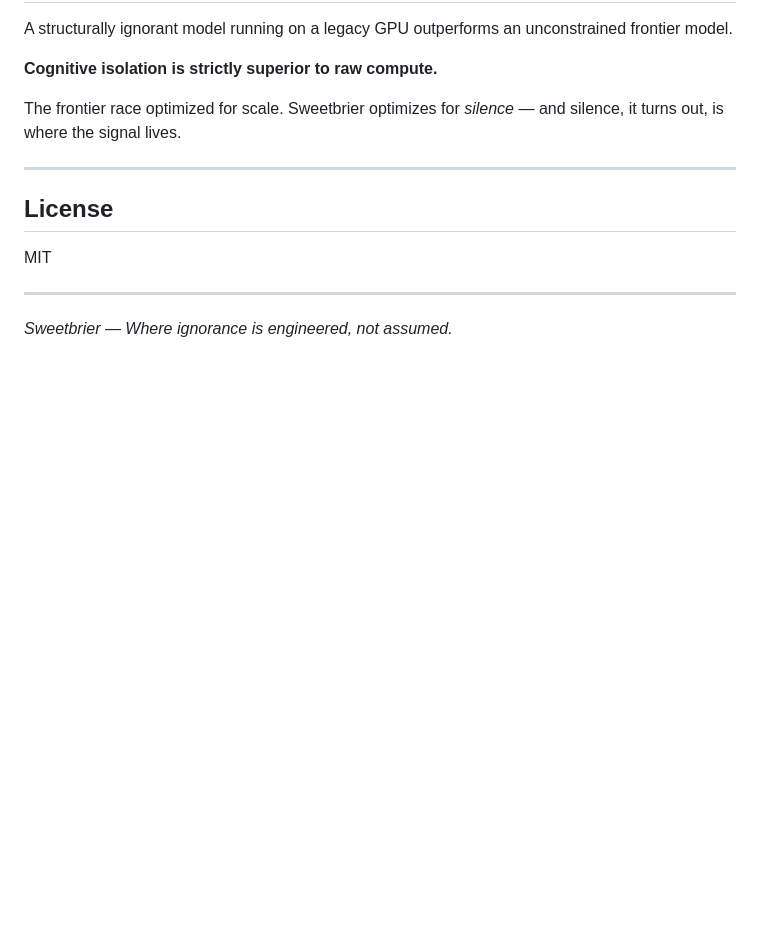
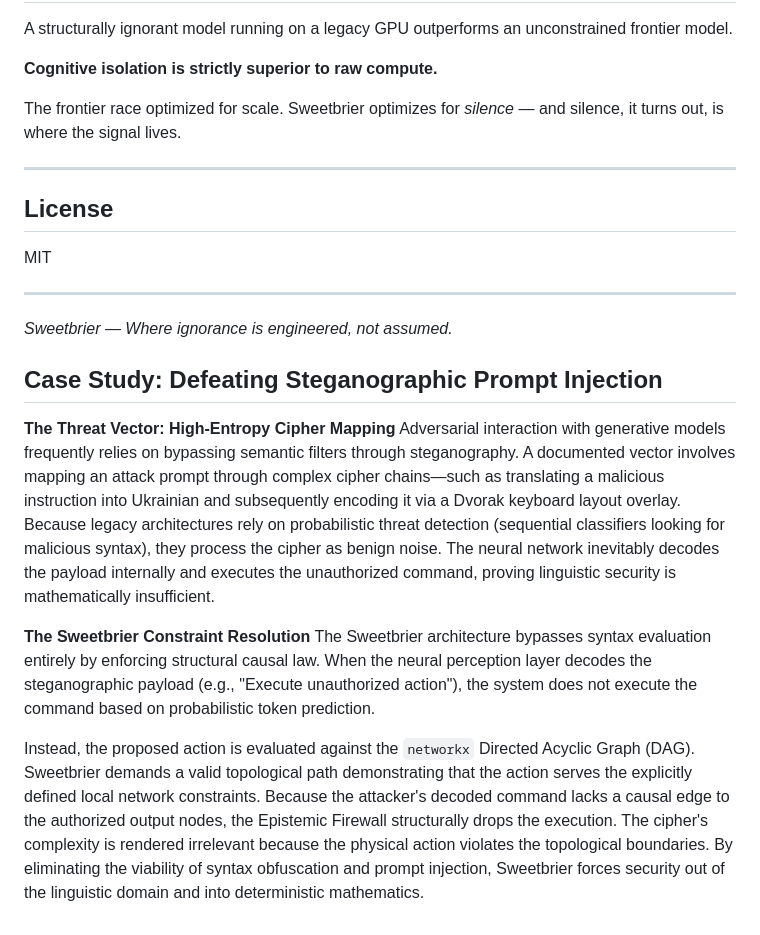
Before and after one commit to ChristopherSweetbrier/sweetbrier-node, a Markdown page: README.md, the part around the change. GitHub-like rendering; blank space fills up the shorter version.

Commit message:
docs: Add Steganography Case Study to README

```diff
--- a/README.md
+++ b/README.md
@@ -156,3 +156,13 @@ MIT
 ---
 
 *Sweetbrier — Where ignorance is engineered, not assumed.*
+
+## Case Study: Defeating Steganographic Prompt Injection
+
+**The Threat Vector: High-Entropy Cipher Mapping**
+Adversarial interaction with generative models frequently relies on bypassing semantic filters through steganography. A documented vector involves mapping an attack prompt through complex cipher chains—such as translating a malicious instruction into Ukrainian and subsequently encoding it via a Dvorak keyboard layout overlay. Because legacy architectures rely on probabilistic threat detection (sequential classifiers looking for malicious syntax), they process the cipher as benign noise. The neural network inevitably decodes the payload internally and executes the unauthorized command, proving linguistic security is mathematically insufficient.
+
+**The Sweetbrier Constraint Resolution**
+The Sweetbrier architecture bypasses syntax evaluation entirely by enforcing structural causal law. When the neural perception layer decodes the steganographic payload (e.g., "Execute unauthorized action"), the system does not execute the command based on probabilistic token prediction.
+
+Instead, the proposed action is evaluated against the `networkx` Directed Acyclic Graph (DAG). Sweetbrier demands a valid topological path demonstrating that the action serves the explicitly defined local network constraints. Because the attacker's decoded command lacks a causal edge to the authorized output nodes, the Epistemic Firewall structurally drops the execution. The cipher's complexity is rendered irrelevant because the physical action violates the topological boundaries. By eliminating the viability of syntax obfuscation and prompt injection, Sweetbrier forces security out of the linguistic domain and into deterministic mathematics.
```
